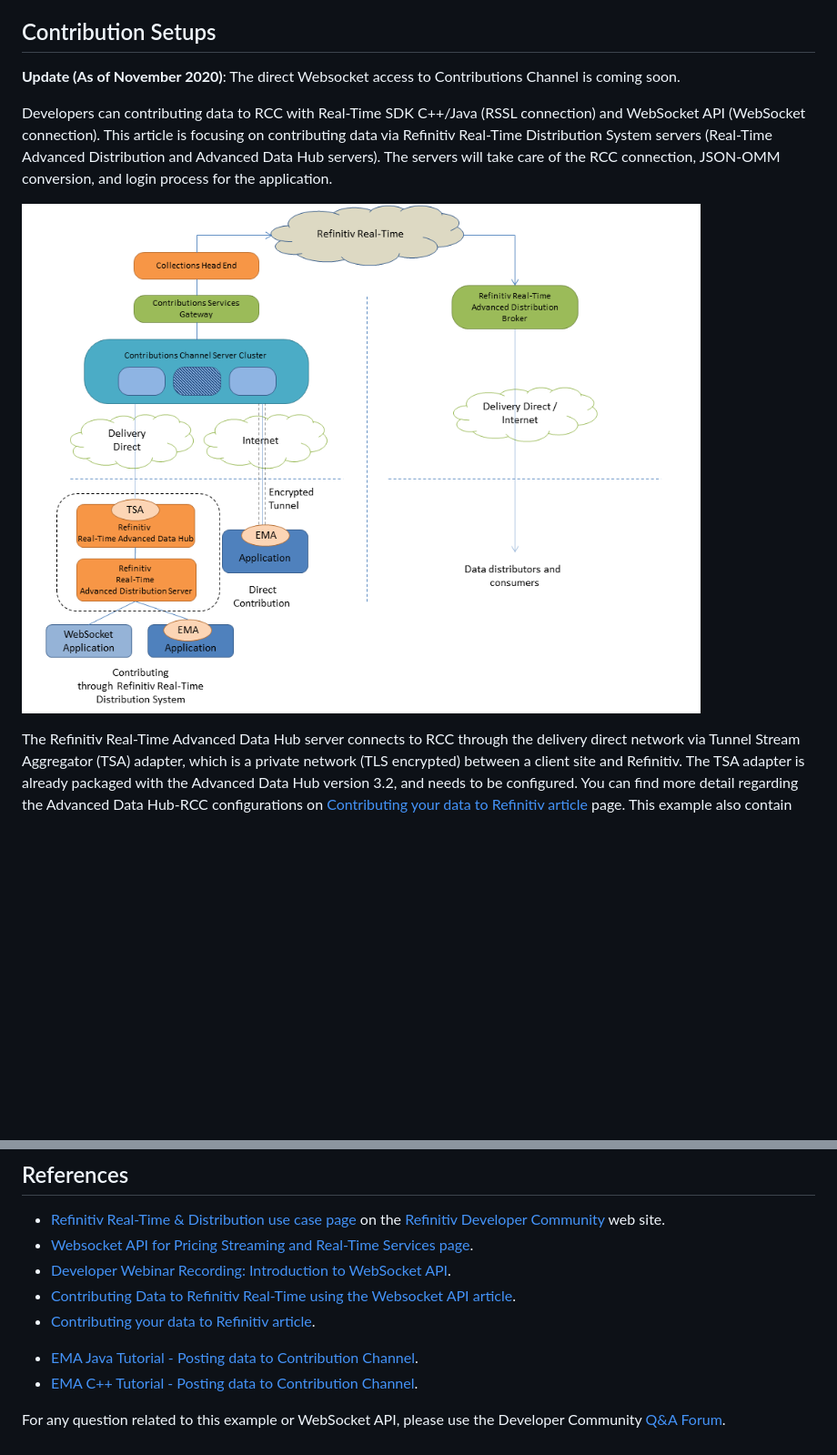
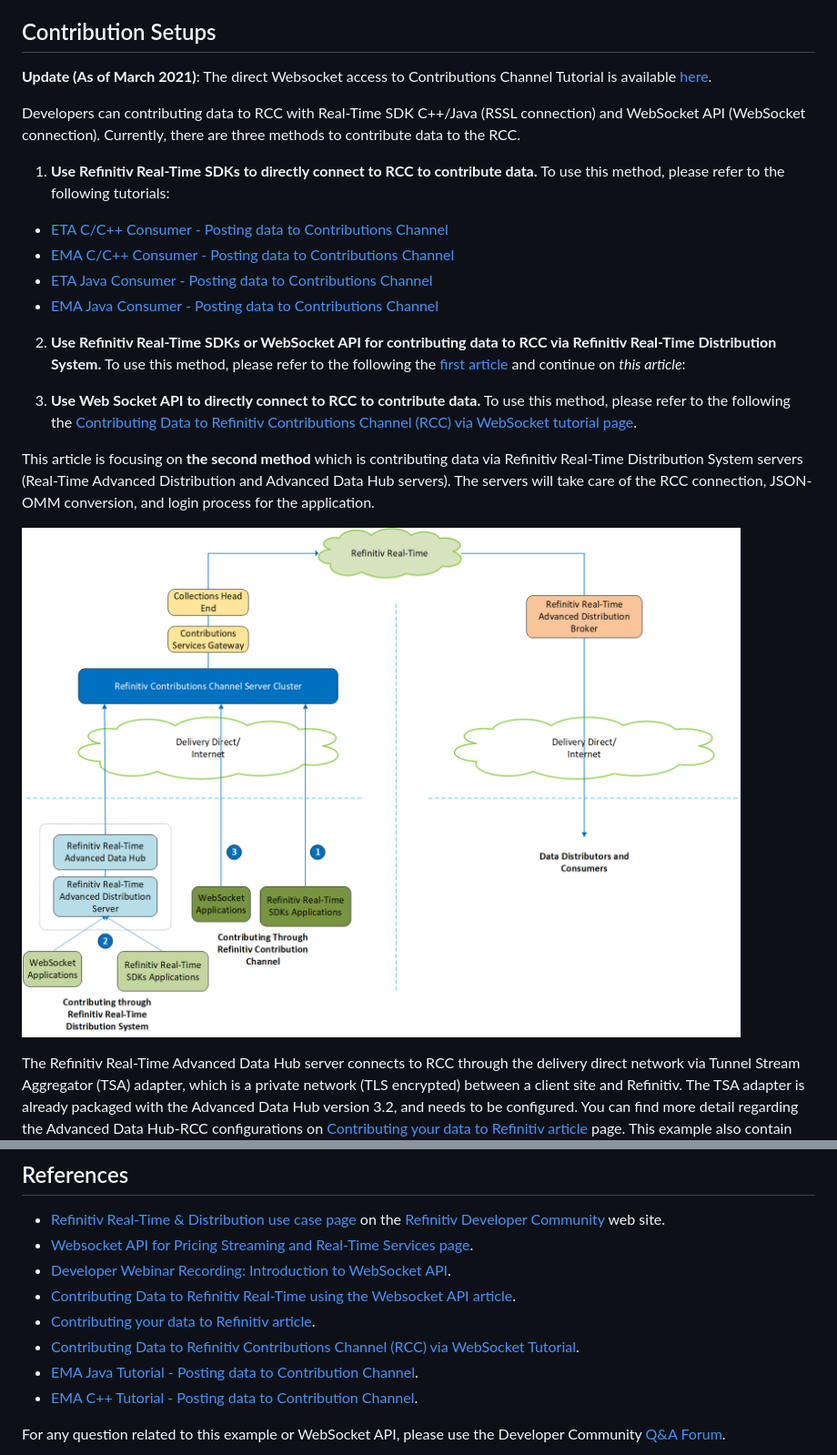
Before and after one commit to LSEG-API-Samples/Example.WebSocketAPI.Posting.TRCC, a Markdown page: README.md, 2 parts joined by grey strips. Shown at 91% size. Drawn GitHub-style; pictures changed too: images/diagram_trcc_ws.png; blank space fills up the shorter version.

Commit message:
Update direct ws connection and diagram detail.

```diff
--- a/README.md
+++ b/README.md
@@ -25,9 +25,21 @@ If you are not familiar with WebSocket API Posting concept, please visit [Contri
 
 ## Contribution Setups
 
-**Update (As of November 2020)**: The direct Websocket access to Contributions Channel is coming soon.
+**Update (As of March 2021)**: The direct Websocket access to Contributions Channel Tutorial is available [here](https://developers.refinitiv.com/en/api-catalog/elektron/refinitiv-websocket-api/tutorials#contributing-data-to-refinitiv-contributions-channel).
 
-Developers can contributing data to RCC with Real-Time SDK C++/Java (RSSL connection) and WebSocket API (WebSocket connection).  This article is focusing on contributing data via Refinitiv Real-Time Distribution System servers (Real-Time Advanced Distribution and Advanced Data Hub servers).  The servers will take care of the RCC connection, JSON-OMM conversion, and login process for the application.
+Developers can contributing data to RCC with Real-Time SDK C++/Java (RSSL connection) and WebSocket API (WebSocket connection). Currently, there are three methods to contribute data to the RCC.
+
+1. **Use Refinitiv Real-Time SDKs to directly connect to RCC to contribute data.** To use this method, please refer to the following tutorials:
+  * [ETA C/C++ Consumer - Posting data to Contributions Channel](https://developers.refinitiv.com/en/api-catalog/elektron/elektron-sdk-cc/tutorials#eta-consumer-posting-data-to-contribution-channel)
+  * [EMA C/C++ Consumer - Posting data to Contributions Channel](https://developers.refinitiv.com/en/api-catalog/elektron/elektron-sdk-cc/tutorials#ema-consumer-posting-data-to-contribution-channel)
+  * [ETA Java Consumer - Posting data to Contributions Channel](https://developers.refinitiv.com/en/api-catalog/elektron/elektron-sdk-java/tutorials#eta-tutorial-7-posting-data-to-contributions-channel)
+  * [EMA Java Consumer - Posting data to Contributions Channel](https://developers.refinitiv.com/en/api-catalog/elektron/elektron-sdk-java/tutorials#ema-consumer-posting-data-to-contribution-channel)
+
+2. **Use Refinitiv Real-Time SDKs or WebSocket API for contributing data to RCC via Refinitiv Real-Time Distribution System.** To use this method, please refer to the following the [first article](https://developers.refinitiv.com/en/article-catalog/article/contributing-your-data-refinitiv) and continue on *this article*:
+
+3. **Use Web Socket API to directly connect to RCC to contribute data.** To use this method, please refer to the following the [Contributing Data to Refinitiv Contributions Channel (RCC) via WebSocket tutorial page](https://developers.refinitiv.com/en/api-catalog/elektron/refinitiv-websocket-api/tutorials#contributing-data-to-refinitiv-contributions-channel).
+
+This article is focusing on **the second method** which is contributing data via Refinitiv Real-Time Distribution System servers (Real-Time Advanced Distribution and Advanced Data Hub servers).  The servers will take care of the RCC connection, JSON-OMM conversion, and login process for the application.
 
 ![Figure-1](images/diagram_trcc_ws.png "RCC Contribution Diagram")
 
@@ -200,8 +212,7 @@ RECEIVED:
 * [Developer Webinar Recording: Introduction to WebSocket API](https://www.youtube.com/watch?v=CDKWMsIQfaw).
 * [Contributing Data to Refinitiv Real-Time using the Websocket API article](https://developers.refinitiv.com/en/article-catalog/article/contributing-data-trep-using-websocket-api).
 * [Contributing your data to Refinitiv article](https://developers.refinitiv.com/en/article-catalog/article/contributing-your-data-refinitiv).
-<!--* [Refinitiv Elektron: RIC Search](https://developers.refinitiv.com/elektron/websocket-api/dev-tools?type=ric).
-* [Refinitiv Data Model Discovery page](https://refinitiv.fixspec.com/specserver/specs/reuters): Explore TR data models, content definitions and data update behaviors.-->
+* [Contributing Data to Refinitiv Contributions Channel (RCC) via WebSocket Tutorial](https://developers.refinitiv.com/en/api-catalog/elektron/refinitiv-websocket-api/tutorials#contributing-data-to-refinitiv-contributions-channel).
 * [EMA Java Tutorial - Posting data to Contribution Channel](https://developers.refinitiv.com/en/api-catalog/elektron/elektron-sdk-java/tutorials#ema-consumer-posting-data-to-contribution-channel).
 * [EMA C++ Tutorial - Posting data to Contribution Channel](https://developers.refinitiv.com/en/api-catalog/elektron/elektron-sdk-cc/tutorials#ema-consumer-posting-data-to-contribution-channel).
 
```
Also changed, not shown: other parts of README.md (+1 -1 lines), notebook_python/images/diagram_trcc_ws.png, 1 other file.
